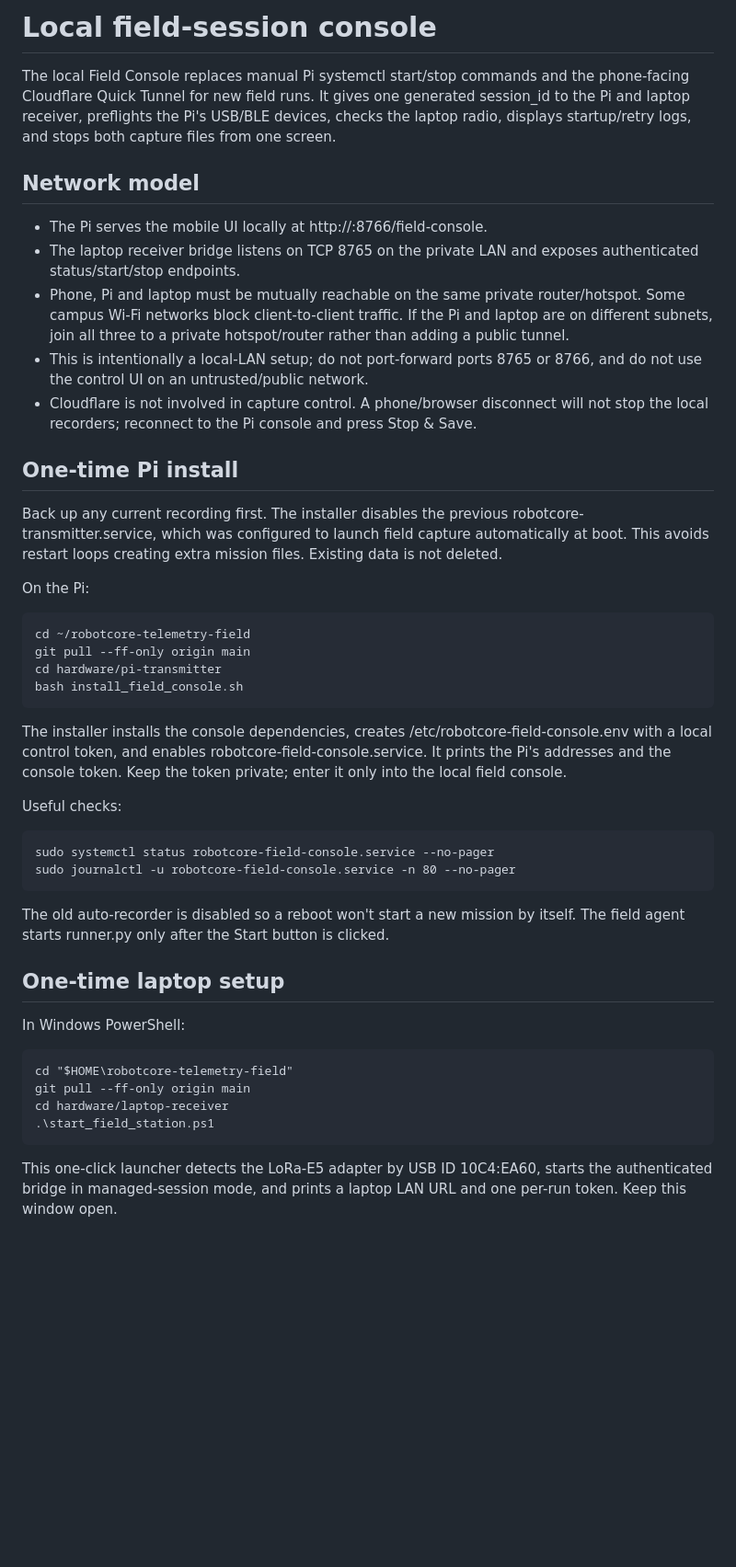
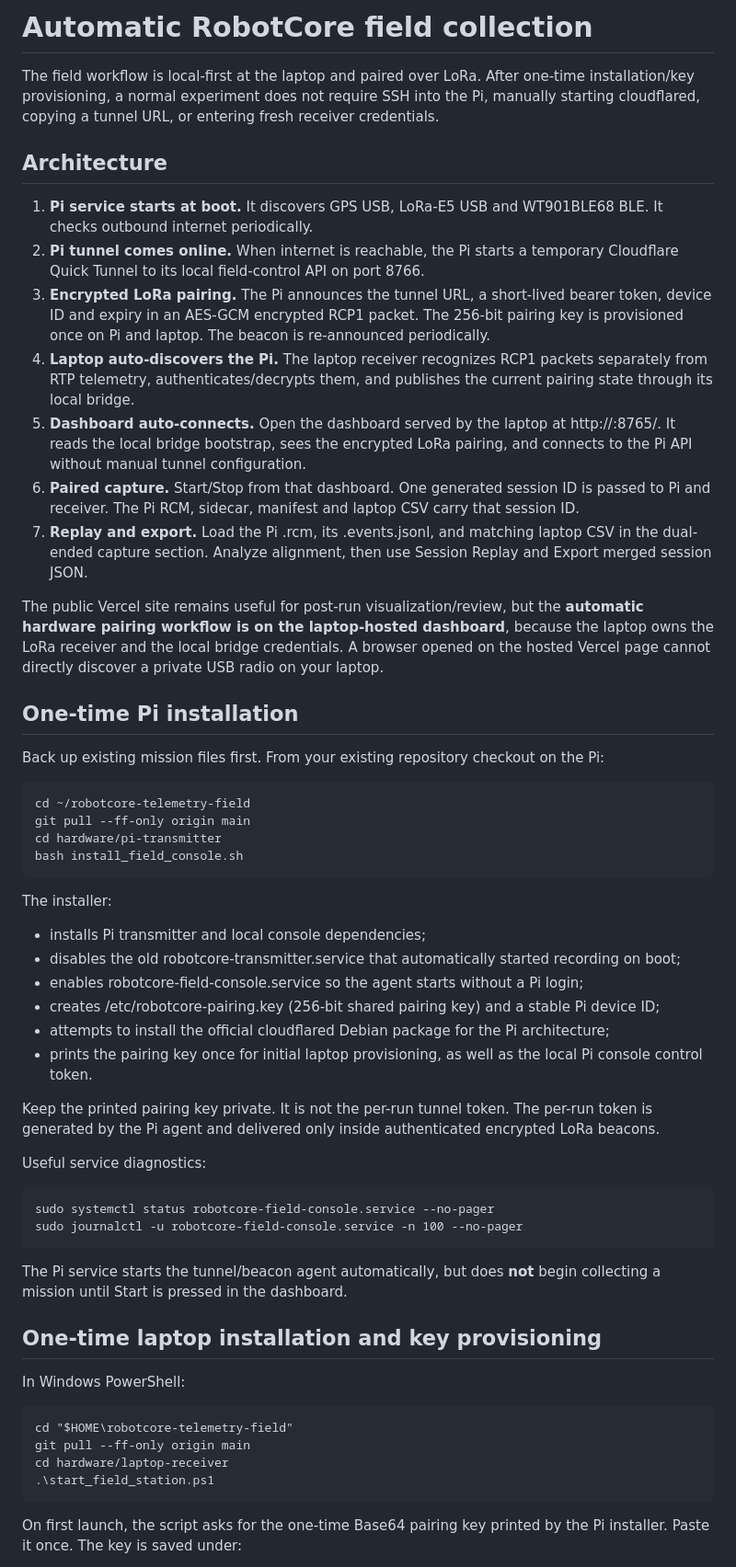
Before and after one commit to lalitkumar790/robotcore-telemetry, a Markdown page: docs/local-field-console.md, the part around one of its changes. Shown at 92% size. Drawn GitHub-style; blank space fills up the shorter version.

```diff
--- a/docs/local-field-console.md
+++ b/docs/local-field-console.md
@@ -1,36 +1,46 @@
-# Local field-session console
+# Automatic RobotCore field collection
 
-The local Field Console replaces manual Pi systemctl start/stop commands and the phone-facing Cloudflare Quick Tunnel for new field runs. It gives one generated session_id to the Pi and laptop receiver, preflights the Pi's USB/BLE devices, checks the laptop radio, displays startup/retry logs, and stops both capture files from one screen.
+The field workflow is local-first at the laptop and paired over LoRa. After one-time installation/key provisioning, a normal experiment does not require SSH into the Pi, manually starting cloudflared, copying a tunnel URL, or entering fresh receiver credentials.
 
-## Network model
+## Architecture
 
-- The Pi serves the mobile UI locally at http://<PI-IP>:8766/field-console.
-- The laptop receiver bridge listens on TCP 8765 on the private LAN and exposes authenticated status/start/stop endpoints.
-- Phone, Pi and laptop must be mutually reachable on the same private router/hotspot. Some campus Wi-Fi networks block client-to-client traffic. If the Pi and laptop are on different subnets, join all three to a private hotspot/router rather than adding a public tunnel.
-- This is intentionally a local-LAN setup; do not port-forward ports 8765 or 8766, and do not use the control UI on an untrusted/public network.
-- Cloudflare is not involved in capture control. A phone/browser disconnect will not stop the local recorders; reconnect to the Pi console and press Stop & Save.
+1. **Pi service starts at boot.** It discovers GPS USB, LoRa-E5 USB and WT901BLE68 BLE. It checks outbound internet periodically.
+2. **Pi tunnel comes online.** When internet is reachable, the Pi starts a temporary Cloudflare Quick Tunnel to its local field-control API on port 8766.
+3. **Encrypted LoRa pairing.** The Pi announces the tunnel URL, a short-lived bearer token, device ID and expiry in an AES-GCM encrypted RCP1 packet. The 256-bit pairing key is provisioned once on Pi and laptop. The beacon is re-announced periodically.
+4. **Laptop auto-discovers the Pi.** The laptop receiver recognizes RCP1 packets separately from RTP telemetry, authenticates/decrypts them, and publishes the current pairing state through its local bridge.
+5. **Dashboard auto-connects.** Open the dashboard served by the laptop at http://<laptop-ip>:8765/. It reads the local bridge bootstrap, sees the encrypted LoRa pairing, and connects to the Pi API without manual tunnel configuration.
+6. **Paired capture.** Start/Stop from that dashboard. One generated session ID is passed to Pi and receiver. The Pi RCM, sidecar, manifest and laptop CSV carry that session ID.
+7. **Replay and export.** Load the Pi .rcm, its .events.jsonl, and matching laptop CSV in the dual-ended capture section. Analyze alignment, then use Session Replay and Export merged session JSON.
 
-## One-time Pi install
+The public Vercel site remains useful for post-run visualization/review, but the **automatic hardware pairing workflow is on the laptop-hosted dashboard**, because the laptop owns the LoRa receiver and the local bridge credentials. A browser opened on the hosted Vercel page cannot directly discover a private USB radio on your laptop.
 
-Back up any current recording first. The installer disables the previous robotcore-transmitter.service, which was configured to launch field capture automatically at boot. This avoids restart loops creating extra mission files. Existing data is not deleted.
+## One-time Pi installation
 
-On the Pi:
+Back up existing mission files first. From your existing repository checkout on the Pi:
 
     cd ~/robotcore-telemetry-field
     git pull --ff-only origin main
     cd hardware/pi-transmitter
     bash install_field_console.sh
 
-The installer installs the console dependencies, creates /etc/robotcore-field-console.env with a local control token, and enables robotcore-field-console.service. It prints the Pi's addresses and the console token. Keep the token private; enter it only into the local field console.
+The installer:
+- installs Pi transmitter and local console dependencies;
+- disables the old robotcore-transmitter.service that automatically started recording on boot;
+- enables robotcore-field-console.service so the agent starts without a Pi login;
+- creates /etc/robotcore-pairing.key (256-bit shared pairing key) and a stable Pi device ID;
+- attempts to install the official cloudflared Debian package for the Pi architecture;
+- prints the pairing key once for initial laptop provisioning, as well as the local Pi console control token.
 
-Useful checks:
+Keep the printed pairing key private. It is not the per-run tunnel token. The per-run token is generated by the Pi agent and delivered only inside authenticated encrypted LoRa beacons.
+
+Useful service diagnostics:
 
     sudo systemctl status robotcore-field-console.service --no-pager
-    sudo journalctl -u robotcore-field-console.service -n 80 --no-pager
+    sudo journalctl -u robotcore-field-console.service -n 100 --no-pager
 
-The old auto-recorder is disabled so a reboot won't start a new mission by itself. The field agent starts runner.py only after the Start button is clicked.
+The Pi service starts the tunnel/beacon agent automatically, but does **not** begin collecting a mission until Start is pressed in the dashboard.
 
-## One-time laptop setup
+## One-time laptop installation and key provisioning
 
 In Windows PowerShell:
 
@@ -39,5 +49,5 @@ In Windows PowerShell:
     cd hardware/laptop-receiver
     .\start_field_station.ps1
 
-This one-click launcher detects the LoRa-E5 adapter by USB ID 10C4:EA60, starts the authenticated bridge in managed-session mode, and prints a laptop LAN URL and one per-run token. Keep this window open.
+On first launch, the script asks for the one-time Base64 pairing key printed by the Pi installer. Paste it once. The key is saved under:
 
```
Also changed, not shown: other parts of docs/local-field-console.md (+33 -23 lines).
